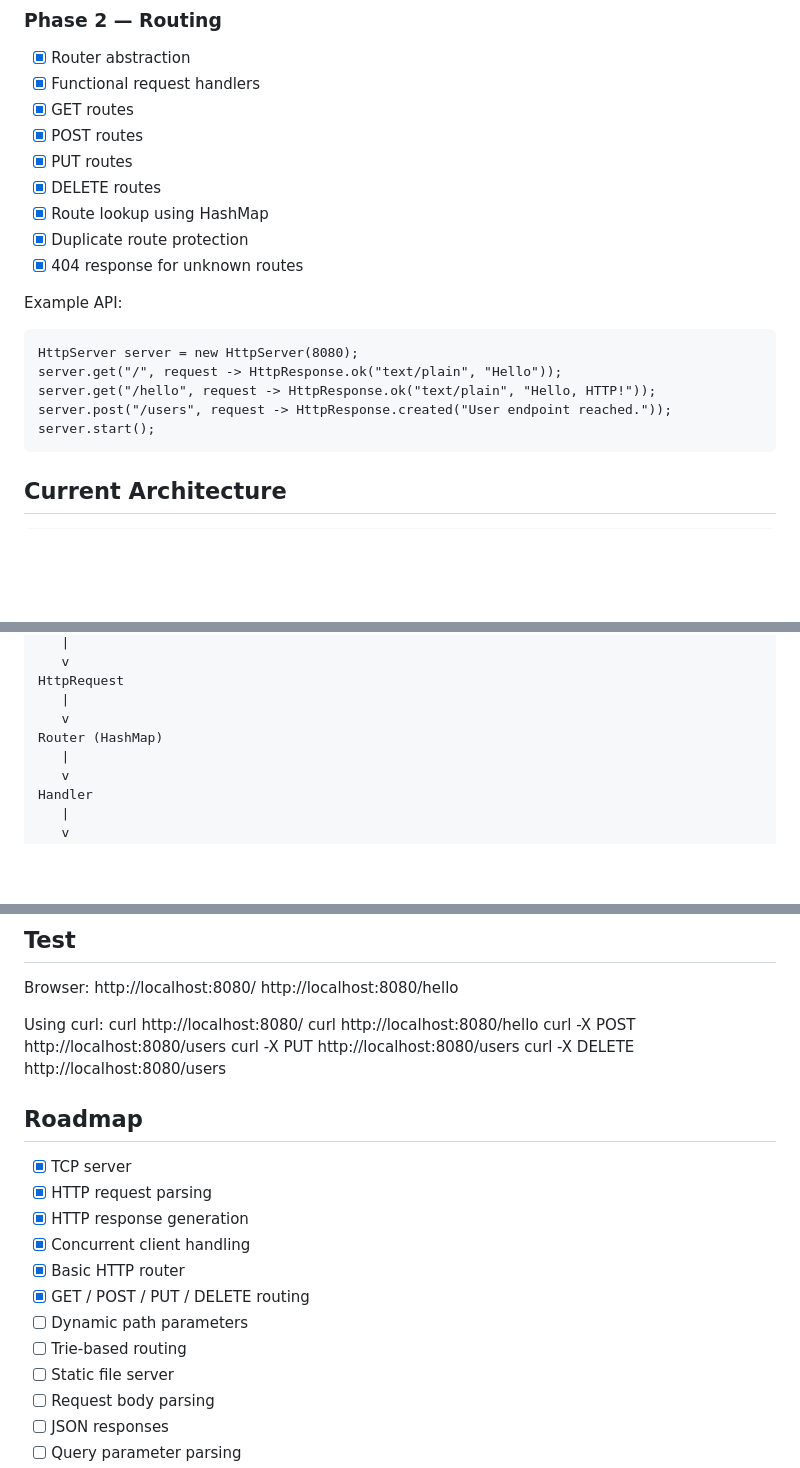
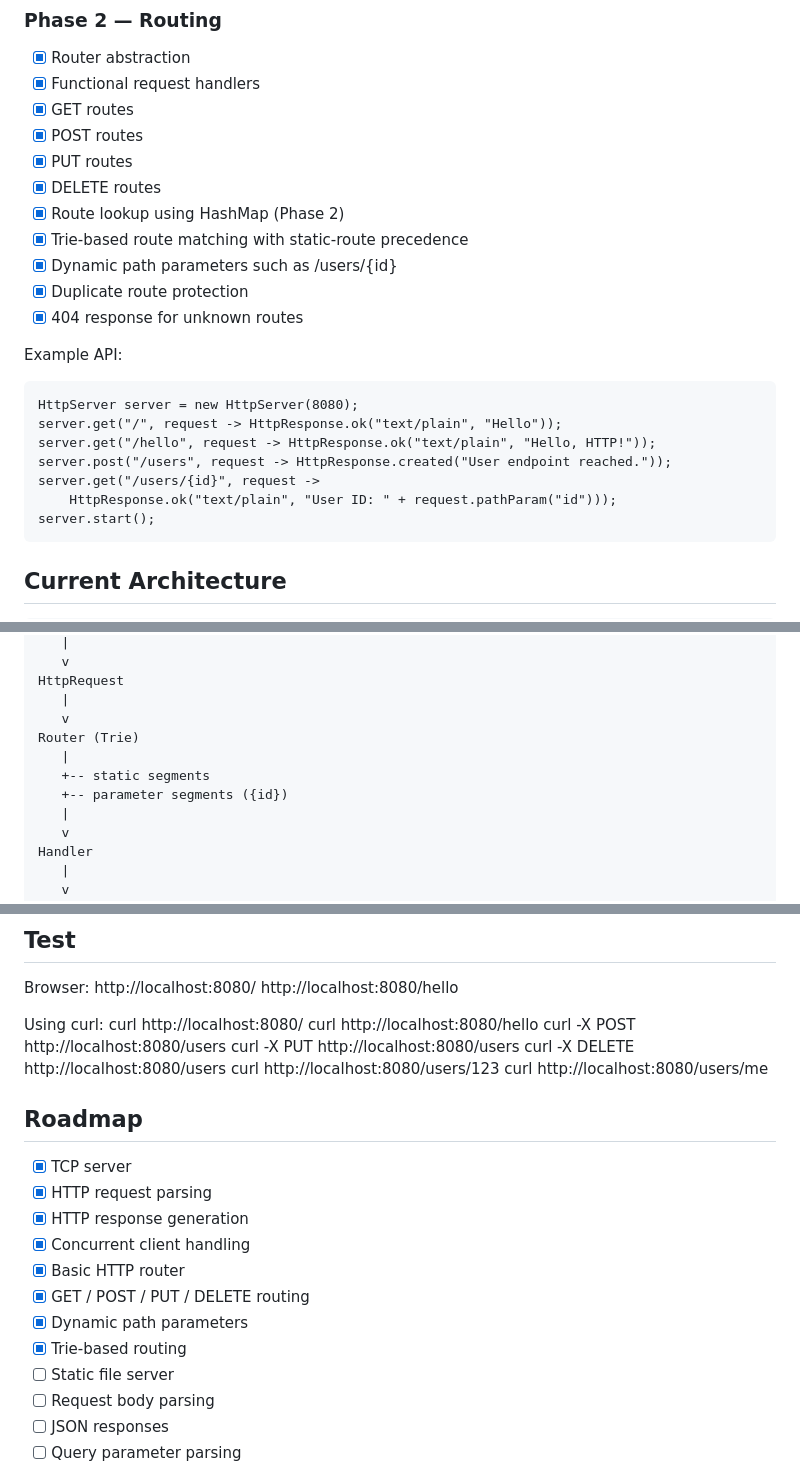
Before and after one commit to heychirru/HTTP-Server, a Markdown page: README.md, 3 parts joined by grey strips. Drawn GitHub-style; blank space fills up the shorter version.

Commit message:
docs: document dynamic trie routing milestone

```diff
--- a/README.md
+++ b/README.md
@@ -46,7 +46,9 @@ Only the Java standard library is used.
 - [x] POST routes
 - [x] PUT routes
 - [x] DELETE routes
-- [x] Route lookup using HashMap
+- [x] Route lookup using HashMap (Phase 2)
+- [x] Trie-based route matching with static-route precedence
+- [x] Dynamic path parameters such as /users/{id}
 - [x] Duplicate route protection
 - [x] 404 response for unknown routes
 
@@ -56,6 +58,8 @@ Example API:
     server.get("/", request -> HttpResponse.ok("text/plain", "Hello"));
     server.get("/hello", request -> HttpResponse.ok("text/plain", "Hello, HTTP!"));
     server.post("/users", request -> HttpResponse.created("User endpoint reached."));
+    server.get("/users/{id}", request ->
+        HttpResponse.ok("text/plain", "User ID: " + request.pathParam("id")));
     server.start();
 
 ## Current Architecture
@@ -75,7 +79,10 @@ Example API:
     HttpRequest
        |
        v
-    Router (HashMap)
+    Router (Trie)
+       |
+       +-- static segments
+       +-- parameter segments ({id})
        |
        v
     Handler
@@ -130,6 +138,8 @@ Using curl:
     curl -X POST http://localhost:8080/users
     curl -X PUT http://localhost:8080/users
     curl -X DELETE http://localhost:8080/users
+    curl http://localhost:8080/users/123
+    curl http://localhost:8080/users/me
 
 ## Roadmap
 - [x] TCP server
@@ -138,8 +148,8 @@ Using curl:
 - [x] Concurrent client handling
 - [x] Basic HTTP router
 - [x] GET / POST / PUT / DELETE routing
-- [ ] Dynamic path parameters
-- [ ] Trie-based routing
+- [x] Dynamic path parameters
+- [x] Trie-based routing
 - [ ] Static file server
 - [ ] Request body parsing
 - [ ] JSON responses
```
Also changed, not shown: other parts of README.md (+1 -0 lines).
